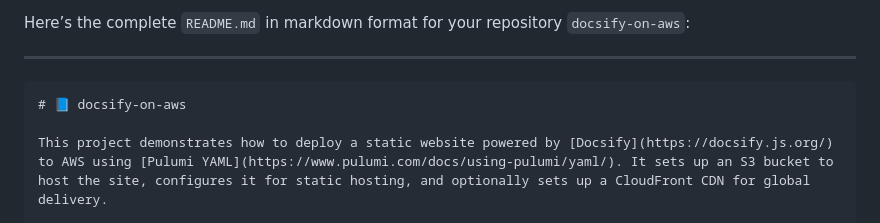
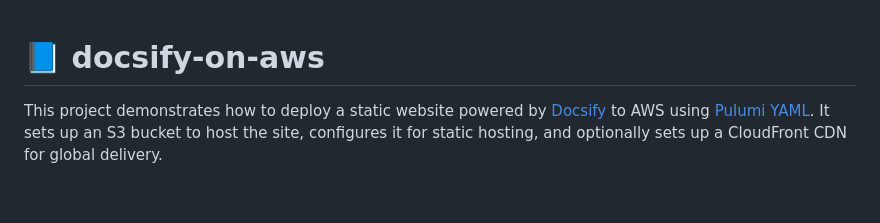
Before and after one commit to MakendranG/docsify-on-aws, a Markdown page: README.md, the part around the change. Drawn GitHub-style; blank space fills up the shorter version.

````diff
--- a/README.md
+++ b/README.md
@@ -1,8 +1,6 @@
-Here’s the complete `README.md` in markdown format for your repository `docsify-on-aws`:
 
----
 
-```markdown
+
 # 📘 docsify-on-aws
 
 This project demonstrates how to deploy a static website powered by [Docsify](https://docsify.js.org/) to AWS using [Pulumi YAML](https://www.pulumi.com/docs/using-pulumi/yaml/). It sets up an S3 bucket to host the site, configures it for static hosting, and optionally sets up a CloudFront CDN for global delivery.
````
